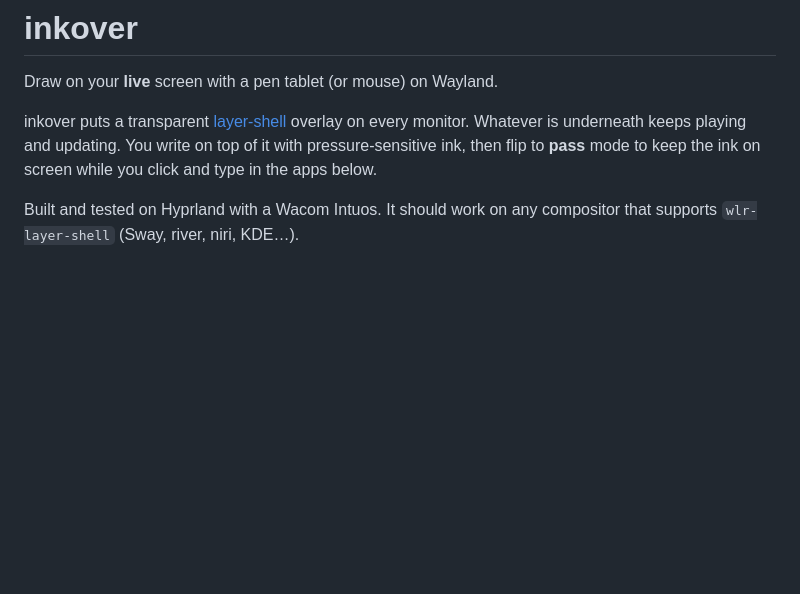
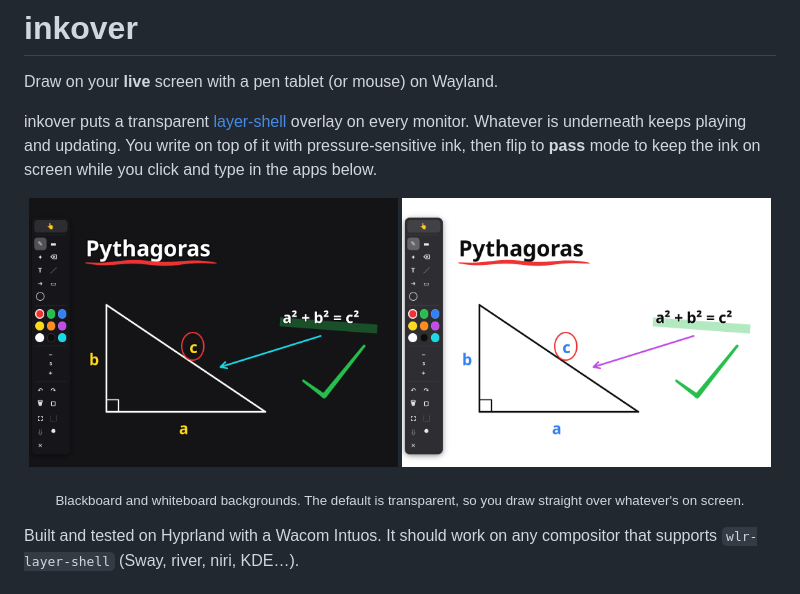
Before and after one commit to krshrimali/inkover, a Markdown page: README.md, the part around one of its changes. Rendered like a GitHub page; pictures changed too: docs/screenshots/blackboard.png (added), docs/screenshots/whiteboard.png (added); blank space fills up the shorter version.

Commit message:
README: add overlay and control-panel screenshots
Co-Authored-By: Claude Opus 5.5 <noreply@anthropic.com>

```diff
--- a/README.md
+++ b/README.md
@@ -6,6 +6,12 @@ inkover puts a transparent [layer-shell](https://github.com/wmww/gtk4-layer-shel
 overlay on every monitor. Whatever is underneath keeps playing and updating.
 You write on top of it with pressure-sensitive ink, then flip to **pass** mode to
 keep the ink on screen while you click and type in the apps below.
+
+<p align="center">
+  <img src="docs/screenshots/blackboard.png" width="49%" alt="Blackboard mode: pressure-sensitive pen, shapes, arrows, text and highlighter, with the toolbar on the left">
+  <img src="docs/screenshots/whiteboard.png" width="49%" alt="The same ink on the whiteboard background">
+</p>
+<p align="center"><sub>Blackboard and whiteboard backgrounds. The default is transparent, so you draw straight over whatever's on screen.</sub></p>
 
 Built and tested on Hyprland with a Wacom Intuos. It should work on any
 compositor that supports `wlr-layer-shell` (Sway, river, niri, KDE…).
```
Also changed, not shown: other parts of README.md (+9 -1 lines), docs/screenshots/gui-control.png (added), docs/screenshots/gui-settings.png (added), docs/screenshots/gui-tools.png (added).
